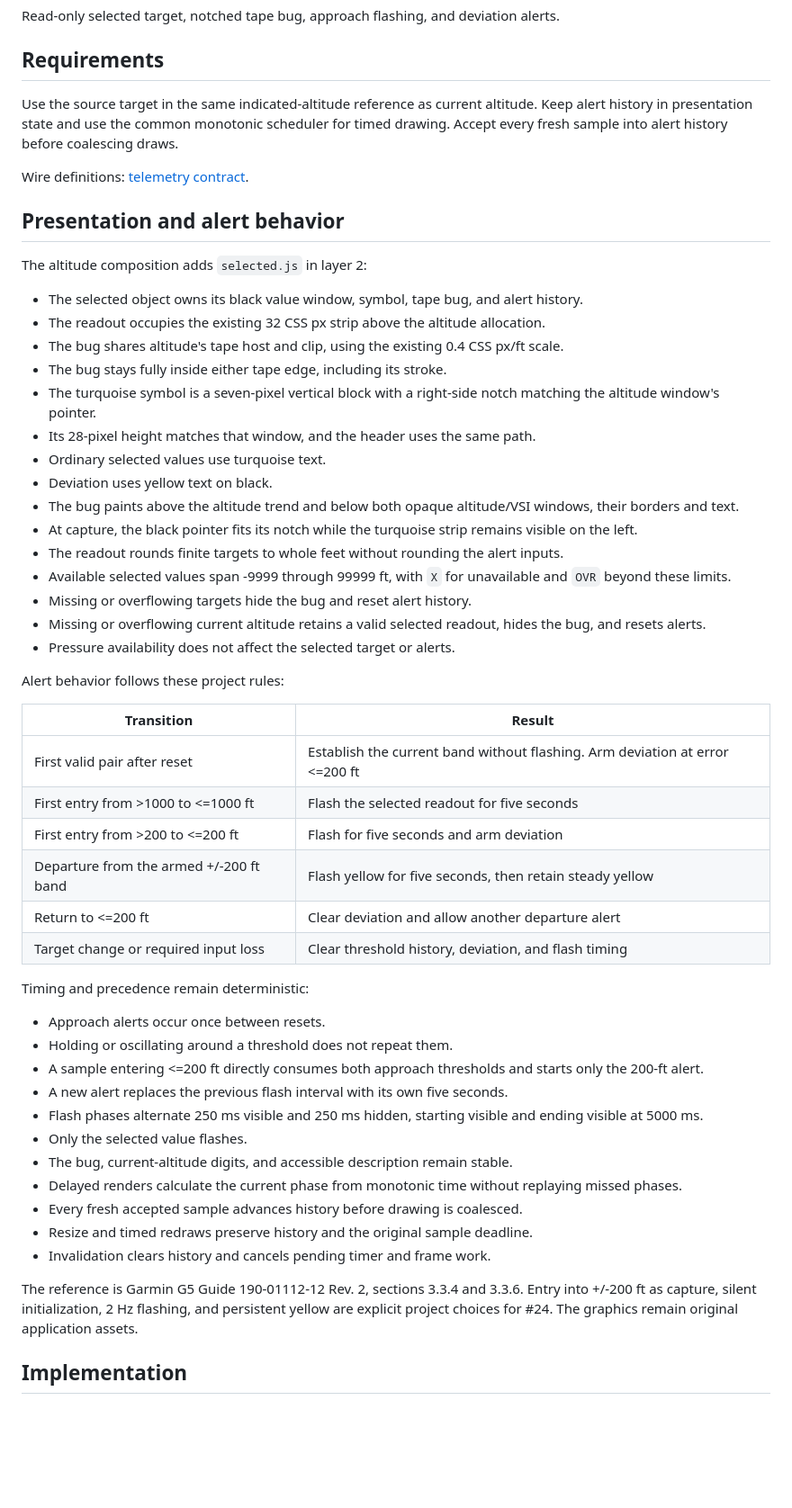
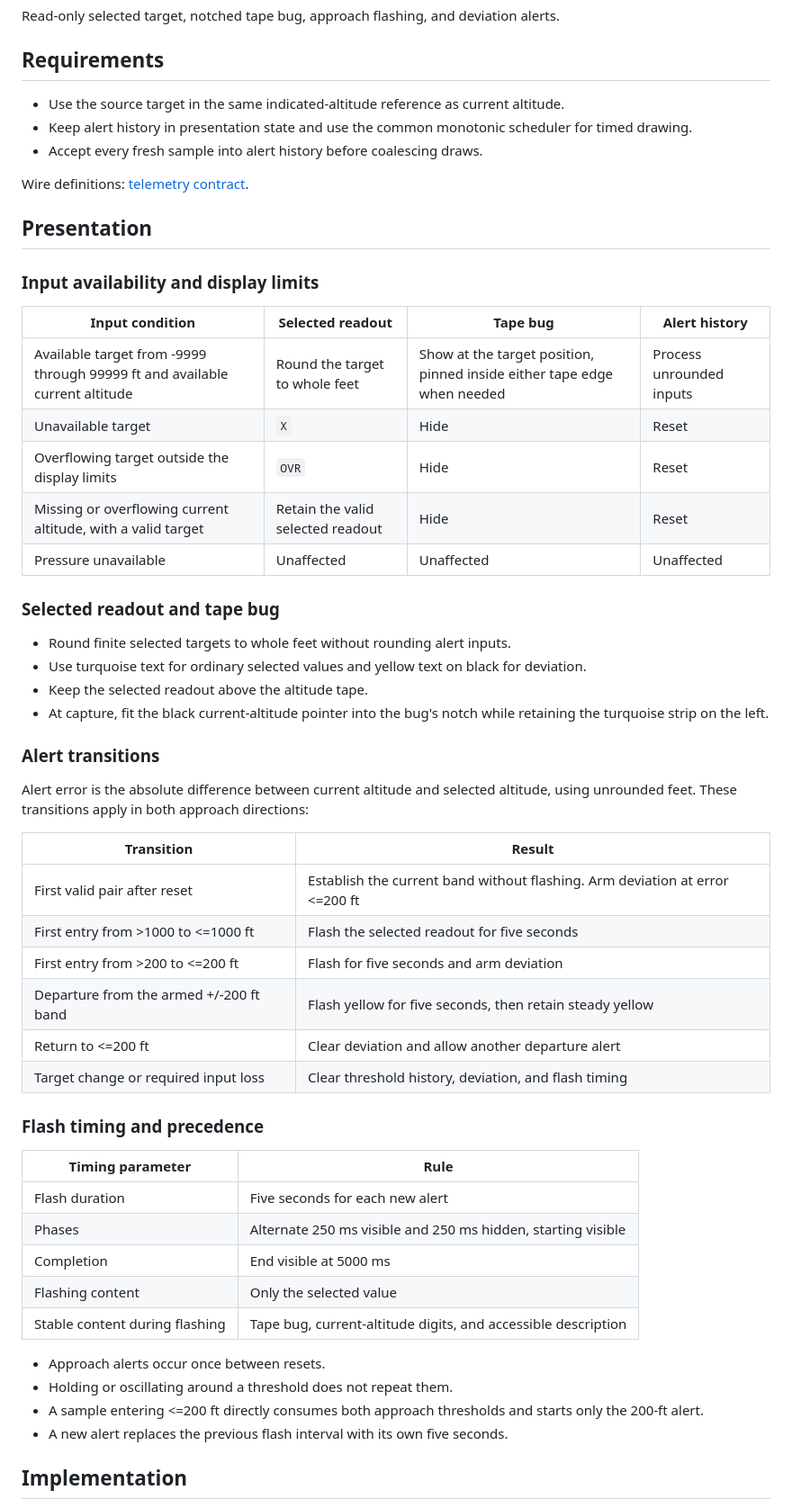
Before and after one commit to LeszekKantorek/msfs2024-artificial-horizon, a Markdown page: docs/efi/selected-altitude.md, the part around one of its changes. Shown at 90% size. Drawn GitHub-style; blank space fills up the shorter version.

Commit message:
Reorganize selected-altitude documentation

```diff
--- a/docs/efi/selected-altitude.md
+++ b/docs/efi/selected-altitude.md
@@ -4,33 +4,35 @@ Read-only selected target, notched tape bug, approach flashing, and deviation al
 
 ## Requirements
 
-Use the source target in the same indicated-altitude reference as current altitude.
-Keep alert history in presentation state and use the common monotonic scheduler for timed drawing.
-Accept every fresh sample into alert history before coalescing draws.
+* Use the source target in the same indicated-altitude reference as current altitude.
+* Keep alert history in presentation state and use the common monotonic scheduler for timed drawing.
+* Accept every fresh sample into alert history before coalescing draws.
 
 Wire definitions: [telemetry contract](../telemetry-contract.md#optional-selected-altitude).
 
-## Presentation and alert behavior
+## Presentation
 
-The altitude composition adds `selected.js` in layer 2:
+### Input availability and display limits
 
-* The selected object owns its black value window, symbol, tape bug, and alert history.
-* The readout occupies the existing 32 CSS px strip above the altitude allocation.
-* The bug shares altitude's tape host and clip, using the existing 0.4 CSS px/ft scale.
-* The bug stays fully inside either tape edge, including its stroke.
-* The turquoise symbol is a seven-pixel vertical block with a right-side notch matching the altitude window's pointer.
-* Its 28-pixel height matches that window, and the header uses the same path.
-* Ordinary selected values use turquoise text.
-* Deviation uses yellow text on black.
-* The bug paints above the altitude trend and below both opaque altitude/VSI windows, their borders and text.
-* At capture, the black pointer fits its notch while the turquoise strip remains visible on the left.
-* The readout rounds finite targets to whole feet without rounding the alert inputs.
-* Available selected values span -9999 through 99999 ft, with `X` for unavailable and `OVR` beyond these limits.
-* Missing or overflowing targets hide the bug and reset alert history.
-* Missing or overflowing current altitude retains a valid selected readout, hides the bug, and resets alerts.
-* Pressure availability does not affect the selected target or alerts.
+| Input condition | Selected readout | Tape bug | Alert history |
+| --- | --- | --- | --- |
+| Available target from -9999 through 99999 ft and available current altitude | Round the target to whole feet | Show at the target position, pinned inside either tape edge when needed | Process unrounded inputs |
+| Unavailable target | `X` | Hide | Reset |
+| Overflowing target outside the display limits | `OVR` | Hide | Reset |
+| Missing or overflowing current altitude, with a valid target | Retain the valid selected readout | Hide | Reset |
+| Pressure unavailable | Unaffected | Unaffected | Unaffected |
 
-Alert behavior follows these project rules:
+### Selected readout and tape bug
+
+* Round finite selected targets to whole feet without rounding alert inputs.
+* Use turquoise text for ordinary selected values and yellow text on black for deviation.
+* Keep the selected readout above the altitude tape.
+* At capture, fit the black current-altitude pointer into the bug's notch while retaining the turquoise strip on the left.
+
+### Alert transitions
+
+Alert error is the absolute difference between current altitude and selected altitude, using unrounded feet.
+These transitions apply in both approach directions:
 
 | Transition | Result |
 | --- | --- |
@@ -41,23 +43,20 @@ Alert behavior follows these project rules:
 | Return to <=200 ft | Clear deviation and allow another departure alert |
 | Target change or required input loss | Clear threshold history, deviation, and flash timing |
 
-Timing and precedence remain deterministic:
+### Flash timing and precedence
+
+| Timing parameter | Rule |
+| --- | --- |
+| Flash duration | Five seconds for each new alert |
+| Phases | Alternate 250 ms visible and 250 ms hidden, starting visible |
+| Completion | End visible at 5000 ms |
+| Flashing content | Only the selected value |
+| Stable content during flashing | Tape bug, current-altitude digits, and accessible description |
 
 * Approach alerts occur once between resets.
 * Holding or oscillating around a threshold does not repeat them.
 * A sample entering <=200 ft directly consumes both approach thresholds and starts only the 200-ft alert.
 * A new alert replaces the previous flash interval with its own five seconds.
-* Flash phases alternate 250 ms visible and 250 ms hidden, starting visible and ending visible at 5000 ms.
-* Only the selected value flashes.
-* The bug, current-altitude digits, and accessible description remain stable.
-* Delayed renders calculate the current phase from monotonic time without replaying missed phases.
-* Every fresh accepted sample advances history before drawing is coalesced.
-* Resize and timed redraws preserve history and the original sample deadline.
-* Invalidation clears history and cancels pending timer and frame work.
-
-The reference is Garmin G5 Guide 190-01112-12 Rev. 2, sections 3.3.4 and 3.3.6.
-Entry into +/-200 ft as capture, silent initialization, 2 Hz flashing, and persistent yellow are explicit project choices for #24.
-The graphics remain original application assets.
 
 ## Implementation
 
```
Also changed, not shown: other parts of docs/efi/selected-altitude.md (+85 -27 lines), .context/altitude.md (+2 -2 lines), docs/sources/demo.md (+1 -1 lines).
